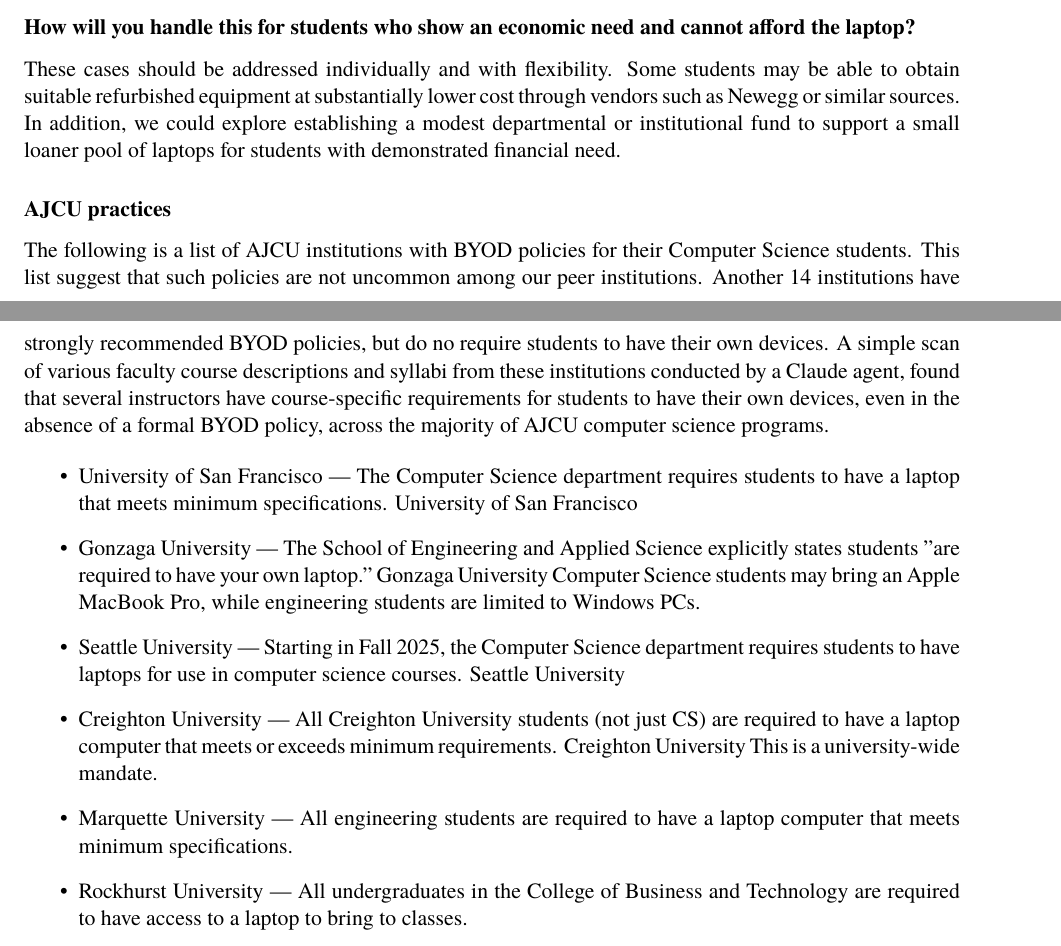
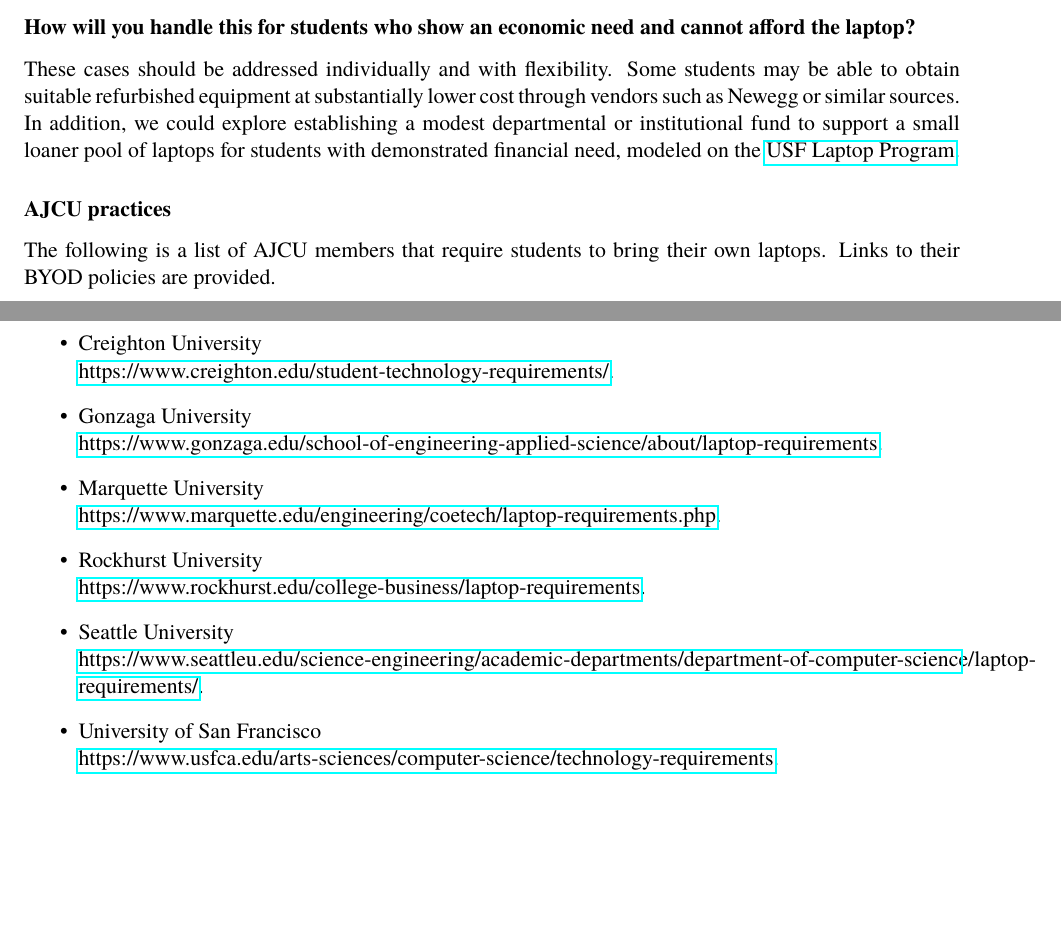
Before and after one commit to lgreco/edu-luc-cs-byod, a LaTeX document (main.tex, which reads contents/031-cas-dean-QA.tex): two parts of pages 3 and 4 of 8, joined at a grey line, cut so that both start at the same text, the shorter picture padded with empty space. Compiled offline with pdfLaTeX.

Commit message:
another meltdown!

```diff
--- a/contents/031-cas-dean-QA.tex
+++ b/contents/031-cas-dean-QA.tex
@@ -23,25 +23,24 @@ While it may be useful to know what other units do, our decision should ultimate
 
 \subsubsection*{How will you handle this for students who show an economic need and cannot afford the laptop?}
 
-These cases should be addressed individually and with flexibility. Some students may be able to obtain suitable refurbished equipment at substantially lower cost through vendors such as Newegg or similar sources. In addition, we could explore establishing a modest departmental or institutional fund to support a small loaner pool of laptops for students with demonstrated financial need.
-
+These cases should be addressed individually and with flexibility. Some students may be able to obtain suitable refurbished equipment at substantially lower cost through vendors such as Newegg or similar sources. In addition, we could explore establishing a modest departmental or institutional fund to support a small loaner pool of laptops for students with demonstrated financial need, modeled on  the \href{https://myusf.usfca.edu/dean-of-students/laptop-program}{USF Laptop Program}.
 
 \subsubsection*{AJCU practices}
 
-The following is a list of AJCU institutions with BYOD policies for their Computer Science students. This list suggest that such policies are not uncommon among our peer institutions. Another 14 institutions have strongly recommended BYOD policies, but do no require students to have their own devices. A simple scan of various faculty course descriptions and syllabi from these institutions conducted by a Claude agent, found that several instructors have course-specific requirements for students to have their own devices, even in the absence of a formal BYOD policy, across the majority of AJCU computer science programs.
+The following is a list of AJCU members that require students to bring their own laptops. Links to their BYOD policies are provided.
 
 \begin{itemize}
 
-    \item University of San Francisco — The Computer Science department requires students to have a laptop that meets minimum specifications. University of San Francisco
+    \item Creighton University \newline\href{https://www.creighton.edu/student-technology-requirements/}{https://www.creighton.edu/student-technology-requirements/}.
 
-    \item Gonzaga University — The School of Engineering and Applied Science explicitly states students "are required to have your own laptop." Gonzaga University Computer Science students may bring an Apple MacBook Pro, while engineering students are limited to Windows PCs.
+    \item Gonzaga University \newline\href{https://www.gonzaga.edu/school-of-engineering-applied-science/about/laptop-requirements}{https://www.gonzaga.edu/school-of-engineering-applied-science/about/laptop-requirements}.
 
-    \item Seattle University — Starting in Fall 2025, the Computer Science department requires students to have laptops for use in computer science courses. Seattle University
+    \item Marquette University \newline\href{https://www.marquette.edu/engineering/coetech/laptop-requirements.php}{https://www.marquette.edu/engineering/coetech/laptop-requirements.php}.
 
-    \item Creighton University — All Creighton University students (not just CS) are required to have a laptop computer that meets or exceeds minimum requirements. Creighton University This is a university-wide mandate.
+    \item Rockhurst University \newline\href{https://www.rockhurst.edu/college-business/laptop-requirements}{https://www.rockhurst.edu/college-business/laptop-requirements}.
 
-    \item Marquette University — All engineering students are required to have a laptop computer that meets minimum specifications.
+    \item Seattle University \newline \href{https://www.seattleu.edu/science-engineering/academic-departments/department-of-computer-science/laptop-requirements/}{https://www.seattleu.edu/science-engineering/academic-departments/department-of-computer-science/laptop-requirements/}.
 
-    \item Rockhurst University — All undergraduates in the College of Business and Technology are required to have access to a laptop to bring to classes.
+     \item University of San Francisco \newline\href{https://www.usfca.edu/arts-sciences/computer-science/technology-requirements}{https://www.usfca.edu/arts-sciences/computer-science/technology-requirements}.
 
 \end{itemize}
```
Also changed, not shown: contents/030-dept-preable.tex (+2 -1 lines), proposal_main.tex (added, +32 -0 lines), main copy.pdf (added), main.pdf, proposal_main.pdf (added).
